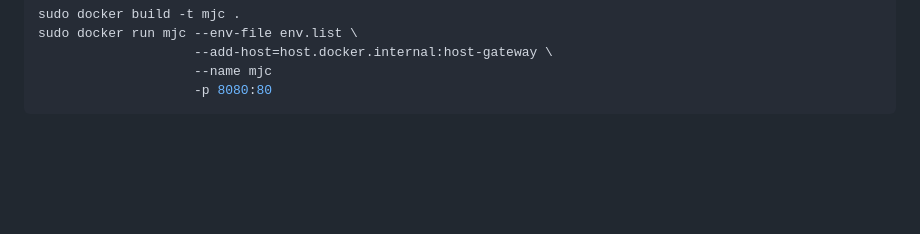
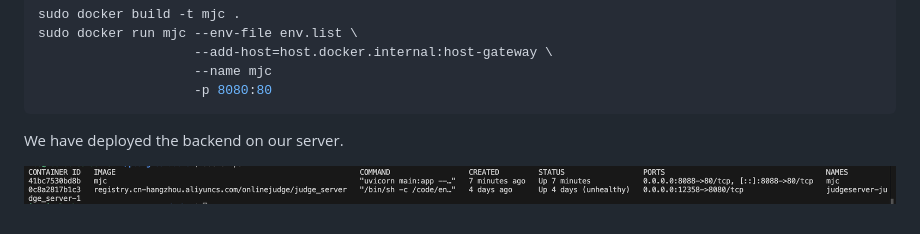
Before and after one commit to sustech-cs304/team-project-25spring-12, a Markdown page: docs/sprint2/report.md, the part around the change. Drawn GitHub-style; pictures changed too: assets/backend-docker.png (added); blank space fills up the shorter version.

Commit message:
update container server

````diff
--- a/docs/sprint2/report.md
+++ b/docs/sprint2/report.md
@@ -138,3 +138,7 @@ sudo docker run mjc --env-file env.list \
                     --name mjc
                     -p 8080:80
 ```
+
+We have deployed the backend on our server.
+
+![](../../assets/backend-docker.png)
````
